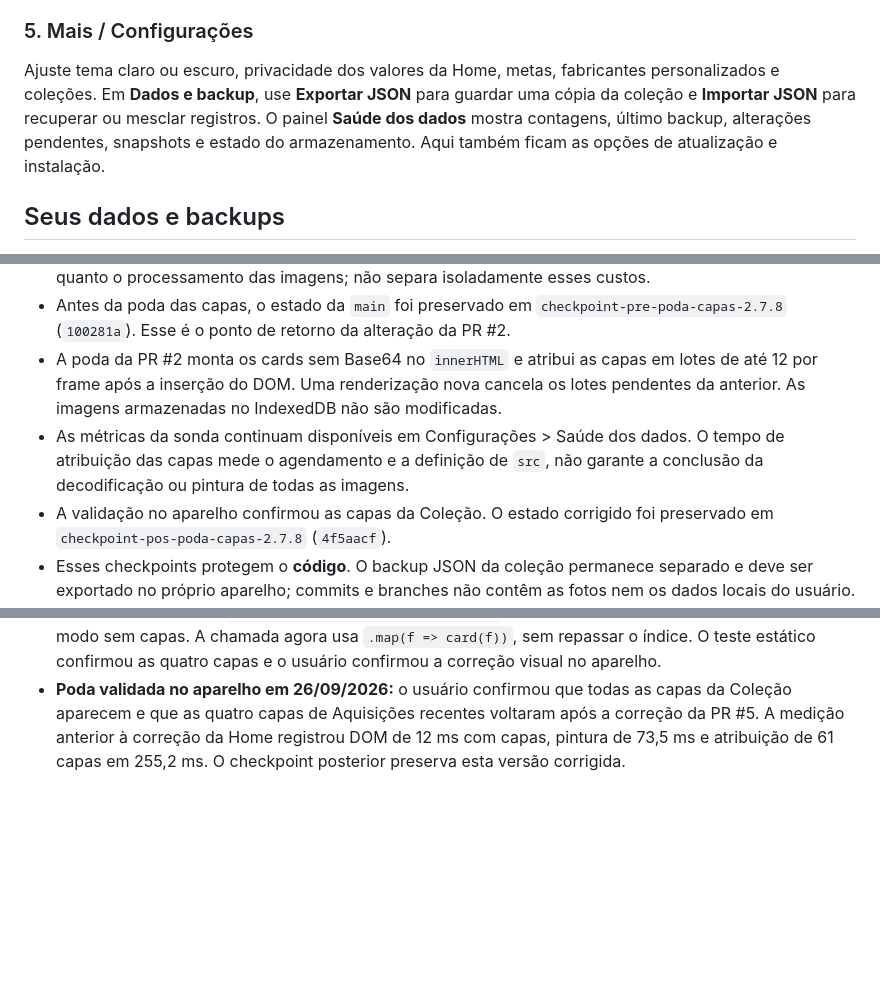
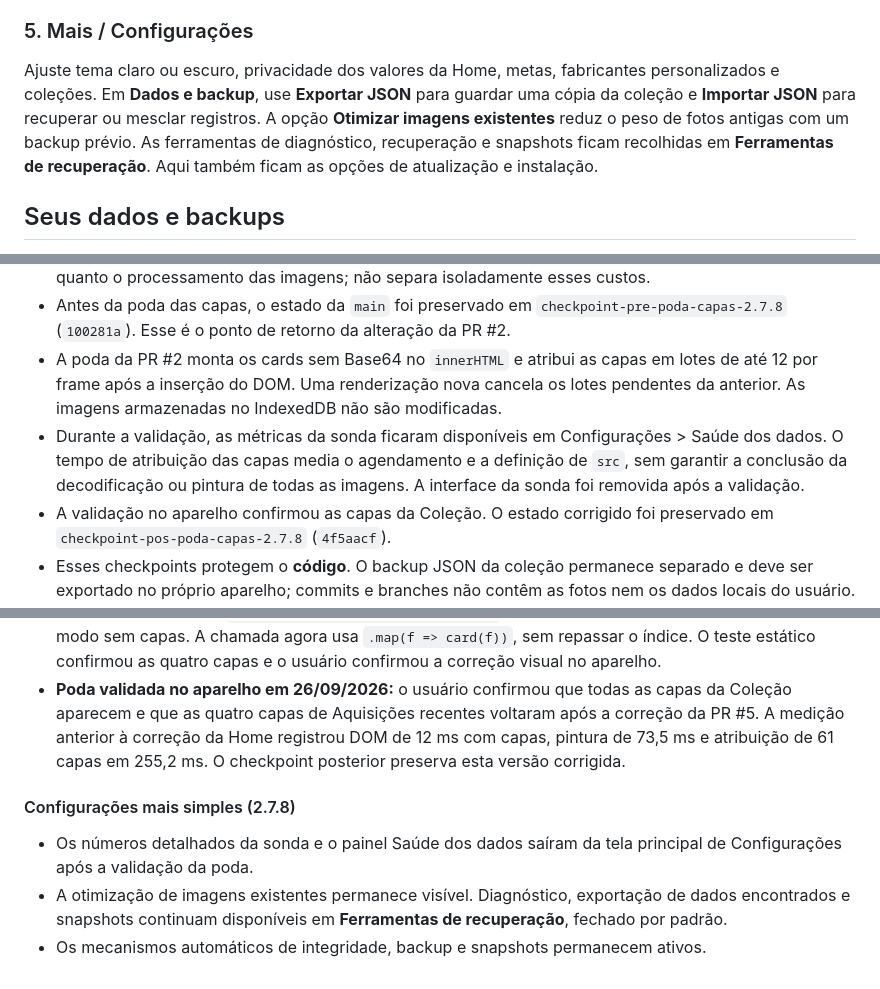
Before and after one commit to SaileOnerb/curio, a Markdown page: README.md, 3 parts joined by grey strips. GitHub-like rendering; blank space fills up the shorter version.

Commit message:
Document simpler settings and recovery access

```diff
--- a/README.md
+++ b/README.md
@@ -36,7 +36,7 @@ Acompanhe gastos do mês e do ano, total gasto, valor estimado da coleção, gr
 
 ### 5. Mais / Configurações
 
-Ajuste tema claro ou escuro, privacidade dos valores da Home, metas, fabricantes personalizados e coleções. Em **Dados e backup**, use **Exportar JSON** para guardar uma cópia da coleção e **Importar JSON** para recuperar ou mesclar registros. O painel **Saúde dos dados** mostra contagens, último backup, alterações pendentes, snapshots e estado do armazenamento. Aqui também ficam as opções de atualização e instalação.
+Ajuste tema claro ou escuro, privacidade dos valores da Home, metas, fabricantes personalizados e coleções. Em **Dados e backup**, use **Exportar JSON** para guardar uma cópia da coleção e **Importar JSON** para recuperar ou mesclar registros. A opção **Otimizar imagens existentes** reduz o peso de fotos antigas com um backup prévio. As ferramentas de diagnóstico, recuperação e snapshots ficam recolhidas em **Ferramentas de recuperação**. Aqui também ficam as opções de atualização e instalação.
 
 ## Seus dados e backups
 
@@ -301,10 +301,15 @@ A versão publicada é um app estático em HTML, CSS e JavaScript, hospedado no
 - A terceira sonda (PR #1) comparou as mesmas 61 figuras: com capas, `card()` 5,6 ms, `join` 33,5 ms, DOM 447,2 ms e pintura 63,3 ms; com placeholders, `card()` 5,3 ms, `join` 0,1 ms, DOM 12,7 ms e pintura 34,7 ms. A diferença de DOM foi de 434,5 ms (~97%). O teste troca tanto a string Base64 no HTML quanto o processamento das imagens; não separa isoladamente esses custos.
 - Antes da poda das capas, o estado da `main` foi preservado em `checkpoint-pre-poda-capas-2.7.8` (`100281a`). Esse é o ponto de retorno da alteração da PR #2.
 - A poda da PR #2 monta os cards sem Base64 no `innerHTML` e atribui as capas em lotes de até 12 por frame após a inserção do DOM. Uma renderização nova cancela os lotes pendentes da anterior. As imagens armazenadas no IndexedDB não são modificadas.
-- As métricas da sonda continuam disponíveis em Configurações > Saúde dos dados. O tempo de atribuição das capas mede o agendamento e a definição de `src`, não garante a conclusão da decodificação ou pintura de todas as imagens.
+- Durante a validação, as métricas da sonda ficaram disponíveis em Configurações > Saúde dos dados. O tempo de atribuição das capas media o agendamento e a definição de `src`, sem garantir a conclusão da decodificação ou pintura de todas as imagens. A interface da sonda foi removida após a validação.
 - A validação no aparelho confirmou as capas da Coleção. O estado corrigido foi preservado em `checkpoint-pos-poda-capas-2.7.8` (`4f5aacf`).
 - Esses checkpoints protegem o **código**. O backup JSON da coleção permanece separado e deve ser exportado no próprio aparelho; commits e branches não contêm as fotos nem os dados locais do usuário.
 - Primeiro teste da PR #2 no aparelho: as 61 capas apareceram na Coleção; DOM com capas 12 ms, pintura 73,5 ms e 61 `src` atribuídos em 255,2 ms (medição pontual). Com placeholders, DOM 20,1 ms e pintura 84,9 ms. Esses valores não medem o carregamento completo das imagens.
 - Regressão observada nesse teste: os quatro cards recentes da Home mostraram o ícone no lugar das fotos. A correção mantém a atribuição posterior apenas para a grade da Coleção e entrega as capas reais diretamente aos cards da Home, que reutilizam `card()`. A falha da Home foi investigada antes de validar a poda.
 - Correção complementar da Home: `renderHome()` usava `.map(card)`, que passa `(figura, índice)`; depois da nova assinatura de `card(f, withoutCovers, coverIndex)`, os índices 1–3 ativavam acidentalmente o modo sem capas. A chamada agora usa `.map(f => card(f))`, sem repassar o índice. O teste estático confirmou as quatro capas e o usuário confirmou a correção visual no aparelho.
 - **Poda validada no aparelho em 26/09/2026:** o usuário confirmou que todas as capas da Coleção aparecem e que as quatro capas de Aquisições recentes voltaram após a correção da PR #5. A medição anterior à correção da Home registrou DOM de 12 ms com capas, pintura de 73,5 ms e atribuição de 61 capas em 255,2 ms. O checkpoint posterior preserva esta versão corrigida.
+
+#### Configurações mais simples (2.7.8)
+- Os números detalhados da sonda e o painel Saúde dos dados saíram da tela principal de Configurações após a validação da poda.
+- A otimização de imagens existentes permanece visível. Diagnóstico, exportação de dados encontrados e snapshots continuam disponíveis em **Ferramentas de recuperação**, fechado por padrão.
+- Os mecanismos automáticos de integridade, backup e snapshots permanecem ativos.
```
